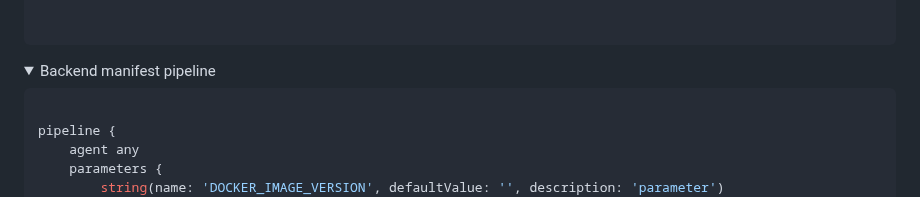
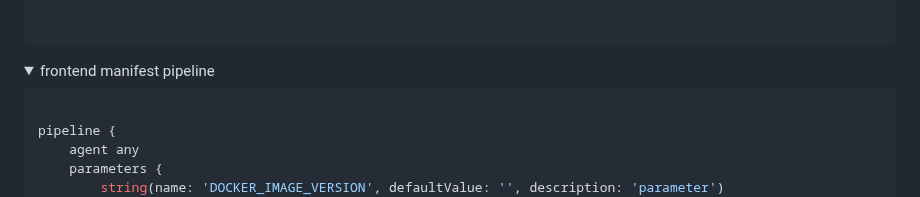
Before and after one commit to beyond-sw-camp/be13-4th-3team, a Markdown page: README.md, the part around the change. GitHub-like rendering; folded sections open.

```diff
--- a/README.md
+++ b/README.md
@@ -516,7 +516,7 @@ pipeline {
 </details>
 
 
-<details><summary>Backend manifest pipeline
+<details><summary>frontend manifest pipeline
 
 </summary>
 
```
